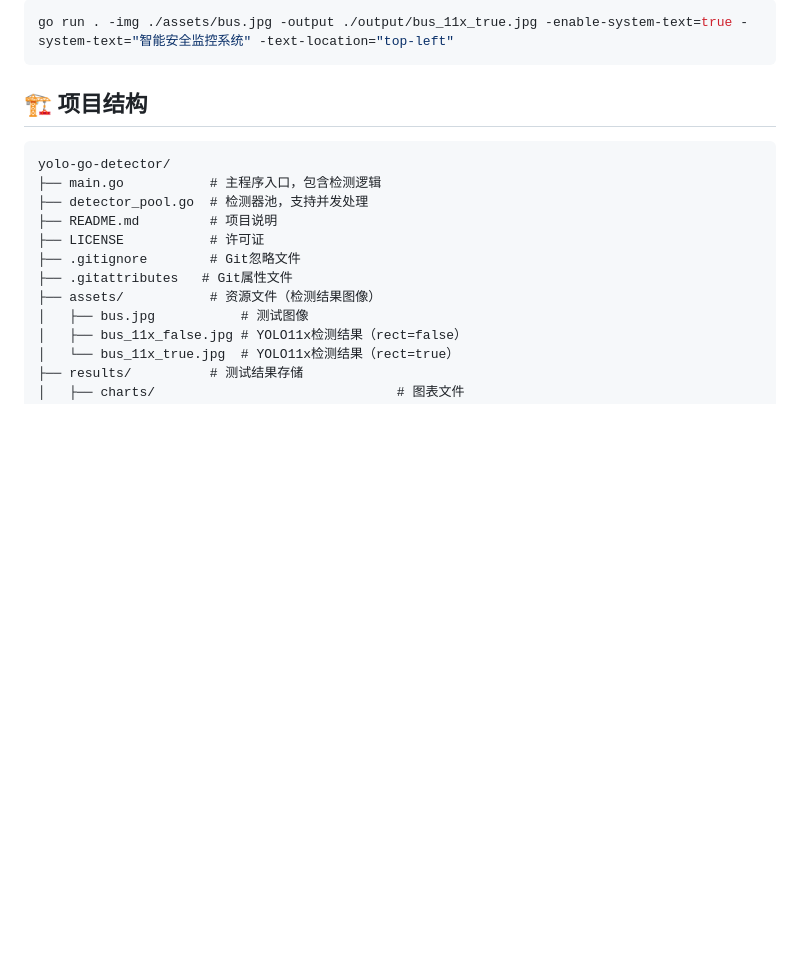
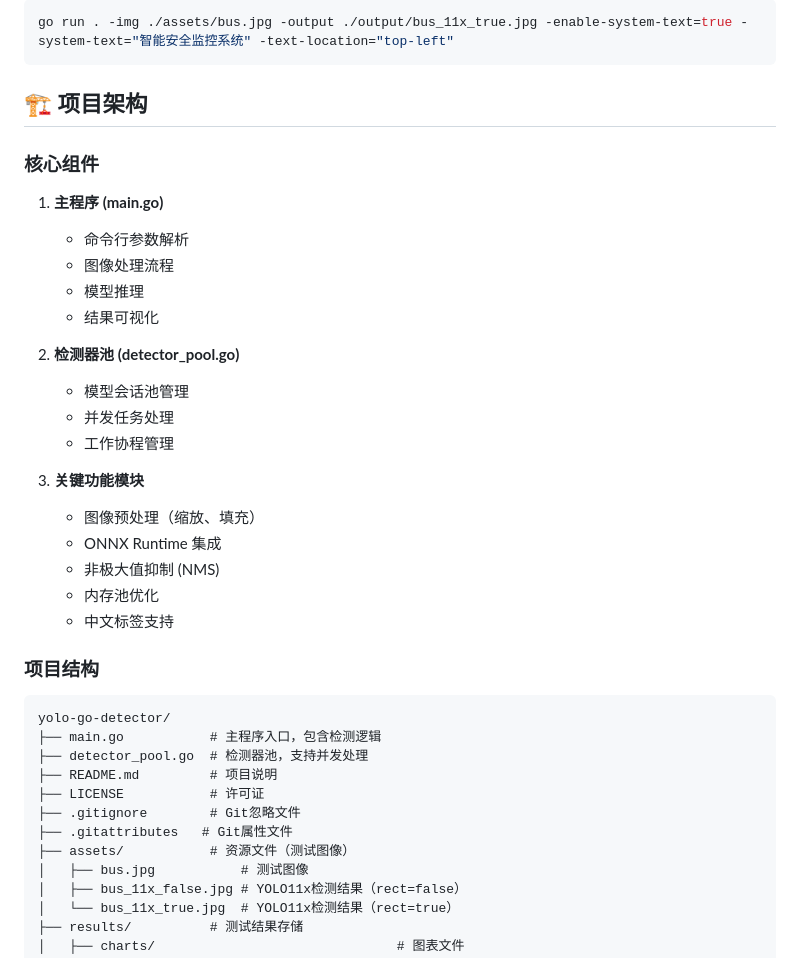
Before and after one commit to sdauma/yolo-go-detector, a Markdown page: README.md, the part around one of its changes. Drawn GitHub-style; blank space fills up the shorter version.

````diff
--- a/README.md
+++ b/README.md
@@ -100,7 +102,29 @@ go run . -img ./test_images/ -conf 0.3 -workers 4
 go run . -img ./assets/bus.jpg -output ./output/bus_11x_true.jpg -enable-system-text=true -system-text="智能安全监控系统" -text-location="top-left"
 ```
 
-## 🏗️ 项目结构
+## 🏗️ 项目架构
+
+### 核心组件
+
+1. **主程序 (main.go)**
+   - 命令行参数解析
+   - 图像处理流程
+   - 模型推理
+   - 结果可视化
+
+2. **检测器池 (detector_pool.go)**
+   - 模型会话池管理
+   - 并发任务处理
+   - 工作协程管理
+
+3. **关键功能模块**
+   - 图像预处理（缩放、填充）
+   - ONNX Runtime 集成
+   - 非极大值抑制 (NMS)
+   - 内存池优化
+   - 中文标签支持
+
+### 项目结构
 
 ```
 yolo-go-detector/
@@ -110,7 +134,7 @@ yolo-go-detector/
 ├── LICENSE           # 许可证
 ├── .gitignore        # Git忽略文件
 ├── .gitattributes   # Git属性文件
-├── assets/           # 资源文件（检测结果图像）
+├── assets/           # 资源文件（测试图像）
 │   ├── bus.jpg           # 测试图像
 │   ├── bus_11x_false.jpg # YOLO11x检测结果（rect=false）
 │   └── bus_11x_true.jpg  # YOLO11x检测结果（rect=true）
````
Also changed, not shown: other parts of README.md (+4 -63 lines).
